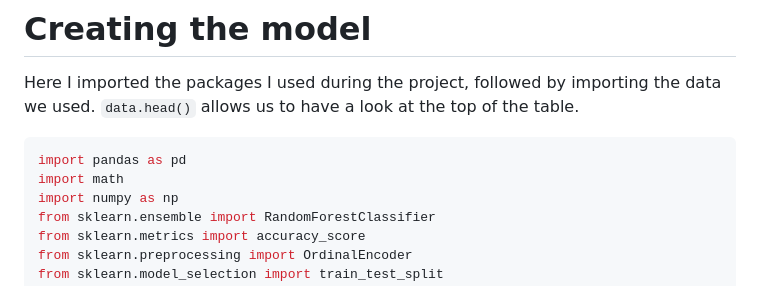
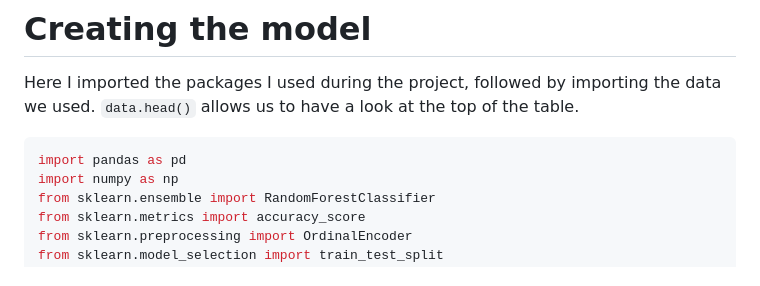
Before and after one commit to lr508/lr508.github.io, a Markdown page: mental_health.md, the part around the change. GitHub-like rendering.

````diff
--- a/mental_health.md
+++ b/mental_health.md
@@ -21,7 +21,6 @@ The process I intend to follow is:
 Here I imported the packages I used during the project, followed by importing the data we used. ```data.head()``` allows us to have a look at the top of the table.
 ```python
 import pandas as pd
-import math
 import numpy as np
 from sklearn.ensemble import RandomForestClassifier
 from sklearn.metrics import accuracy_score
````
